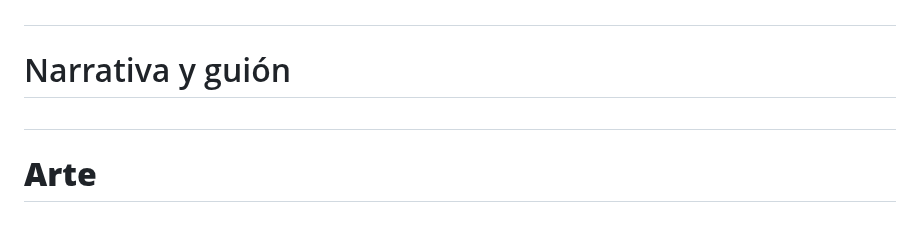
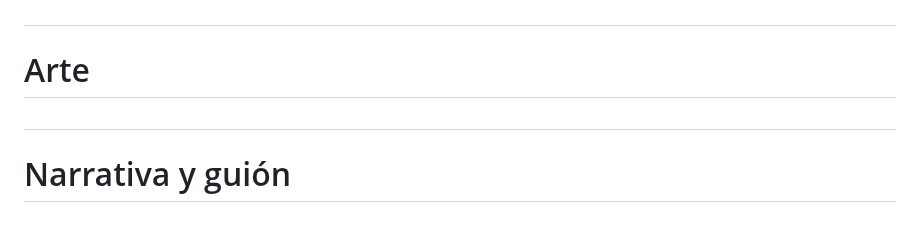
Before and after one commit to TheCursedOnion/TheCursedOnion.github.io, a Markdown page: README.md, the part around the change. GitHub-like rendering.

```diff
--- a/README.md
+++ b/README.md
@@ -1198,10 +1198,10 @@ Con el diseño de niveles se busca enseñar al jugador las diferentes capacidade
 #
 
 
-# Narrativa y guión
+# Arte
 
 
 #
 
 
-# **Arte**
+# Narrativa y guión
```
